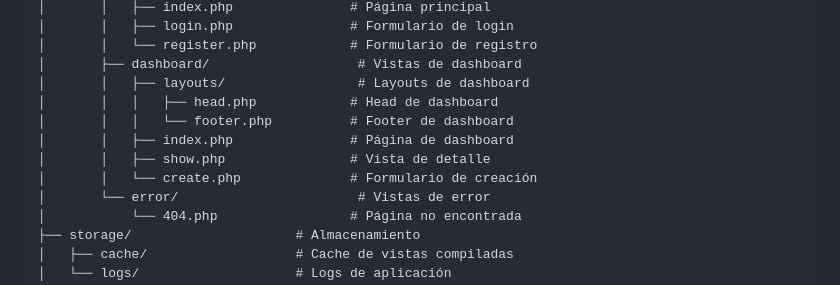
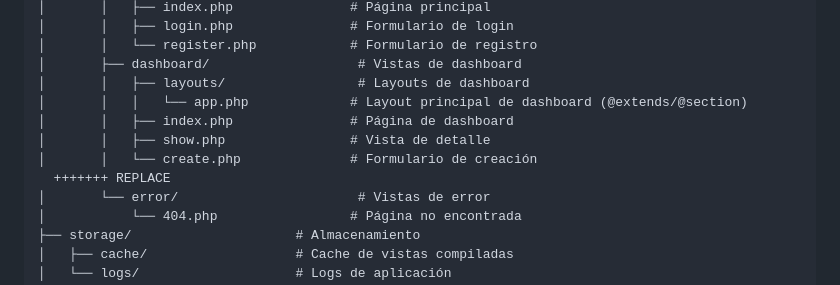
Before and after one commit to tucno21/cronos_framework, a Markdown page: PROYECTO_CRONOS.md, the part around the change. Drawn GitHub-style.

Commit message:
update documentacion

```diff
--- a/PROYECTO_CRONOS.md
+++ b/PROYECTO_CRONOS.md
@@ -160,11 +160,11 @@ cronos_framework/
 │       │   └── register.php            # Formulario de registro
 │       ├── dashboard/                   # Vistas de dashboard
 │       │   ├── layouts/                 # Layouts de dashboard
-│       │   │   ├── head.php            # Head de dashboard
-│       │   │   └── footer.php          # Footer de dashboard
+│       │   │   └── app.php             # Layout principal de dashboard (@extends/@section)
 │       │   ├── index.php               # Página de dashboard
 │       │   ├── show.php                # Vista de detalle
 │       │   └── create.php              # Formulario de creación
+  +++++++ REPLACE
 │       └── error/                       # Vistas de error
 │           └── 404.php                 # Página no encontrada
 ├── storage/                     # Almacenamiento
```
